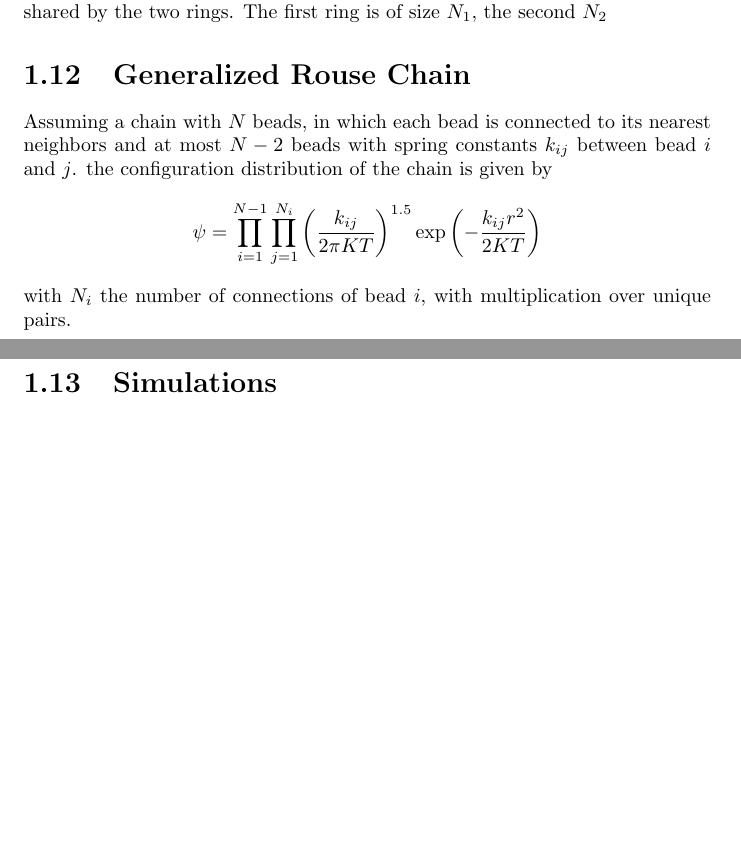
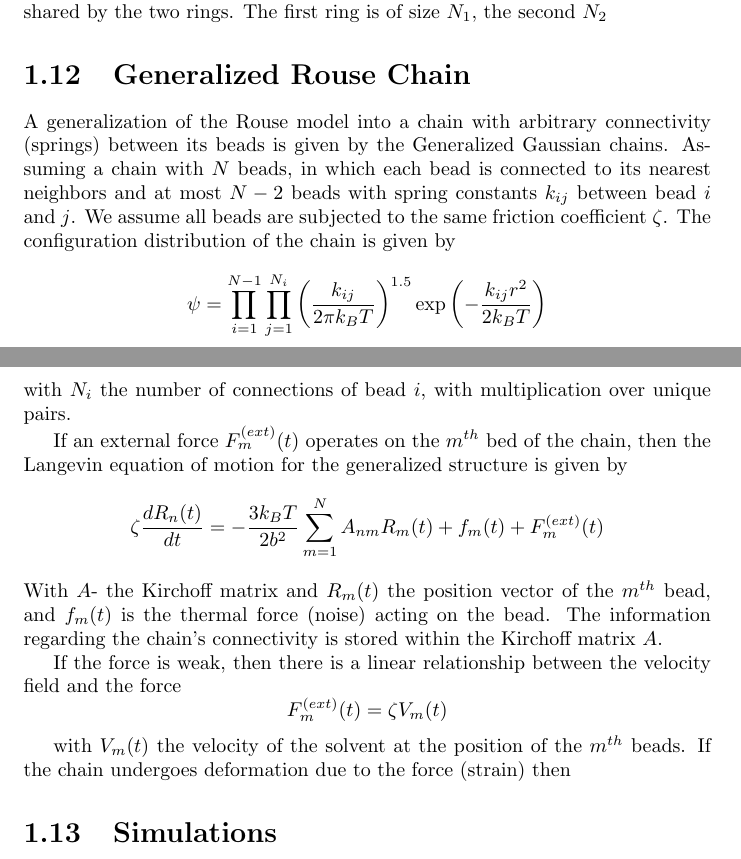
Before and after one commit to ofirENS/GeneralTheory, a LaTeX thesis (Theory of Polymer Dynamics/Theory Of Polymer Dynamics.tex): two parts of pages 23 and 24 of 28, joined at a grey line, cut so that both start at the same text, the shorter picture padded with empty space. Compiled offline with pdfLaTeX.

Commit message:
added some remarks

```diff
--- a/Theory of Polymer Dynamics/Theory Of Polymer Dynamics.tex
+++ b/Theory of Polymer Dynamics/Theory Of Polymer Dynamics.tex
@@ -875,11 +875,26 @@ We connect two Rouse rings in a signle bead, i.e there exist a bead $k$ which is
 
 
 \section{Generalized Rouse Chain}\label{section_generalizedRouseChain}
-Assuming a chain with $N$ beads, in which each bead is connected to its nearest neighbors and at most $N-2$ beads with spring constants $k_{ij}$ between bead $i$ and $j$. the configuration distribution of the chain is given by
+A generalization of the Rouse model into a chain with arbitrary connectivity (springs) between its beads is given by the Generalized Gaussian chains. Assuming a chain with $N$ beads, in which each bead is connected to its nearest neighbors and at most $N-2$ beads with spring constants $k_{ij}$ between bead $i$ and $j$. We assume all beads are subjected to the same friction coefficient $\zeta$. The configuration distribution of the chain is given by
 \begin{equation*}
-\psi = \prod_{i=1}^{N-1}\prod_{j=1}^{N_i}\left(\frac{k_{ij}}{2\pi KT}\right)^{1.5}\exp\left(-\frac{k_{ij}r^2}{2KT}\right)
+\psi = \prod_{i=1}^{N-1}\prod_{j=1}^{N_i}\left(\frac{k_{ij}}{2\pi k_BT}\right)^{1.5}\exp\left(-\frac{k_{ij}r^2}{2k_BT}\right)
 \end{equation*}
 with $N_i$ the number of connections of bead $i$, with multiplication over unique pairs.
+
+If an external force $F_m^{(ext)}(t)$ operates on the $m^{th}$ bed of the chain, then
+the Langevin equation of motion for the generalized structure is given by
+\begin{equation*}
+\zeta \frac{dR_n(t)}{dt}=-\frac{3k_BT}{2b^2}\sum_{m=1}^N A_{nm}R_m(t) +f_m(t)+F_m^{(ext)}(t)
+\end{equation*}
+With $A$- the Kirchoff matrix and $R_m(t)$ the position vector of the $m^{th}$ bead, and $f_m(t)$ is the thermal force (noise) acting on the bead. The information regarding the chain's connectivity is stored within the Kirchoff matrix $A$.
+
+If the force is weak, then there is a linear relationship between the velocity field and the force
+\begin{equation*}
+F_m^{(ext)}(t)= \zeta V_m(t)
+\end{equation*}
+
+with $V_m(t) $ the velocity of the solvent at the position of the $m^{th}$ beads.
+If the chain undergoes deformation due to the force (strain) then
 
 \section{Simulations}
 \subsection{Choosing $\Delta t$}
```
Also changed, not shown: Theory of Polymer Dynamics/Theory Of Polymer Dynamics.pdf, 3 other files.
